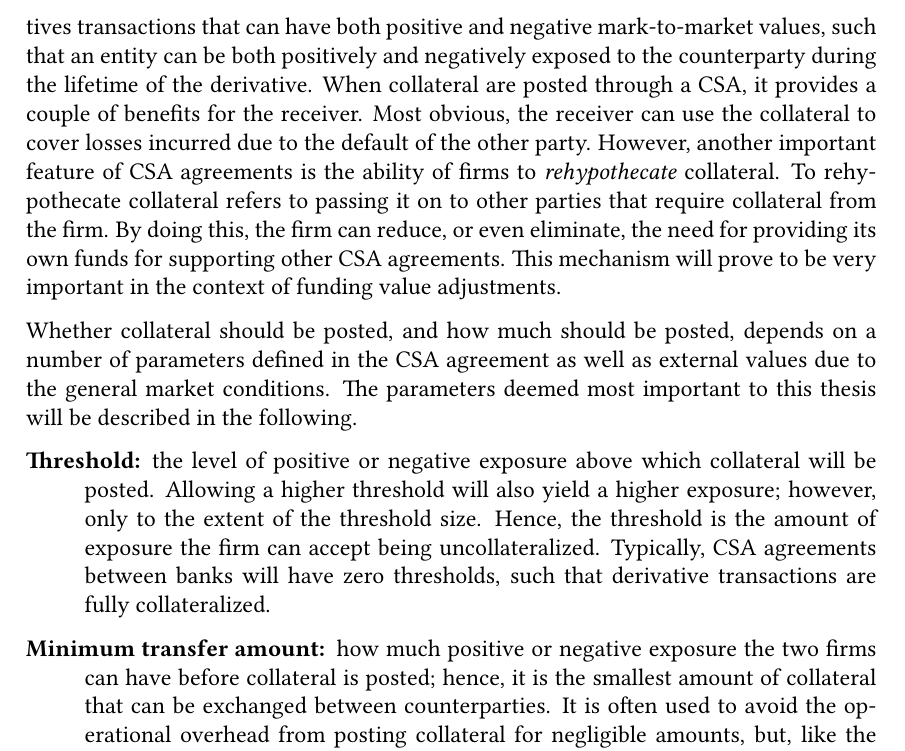
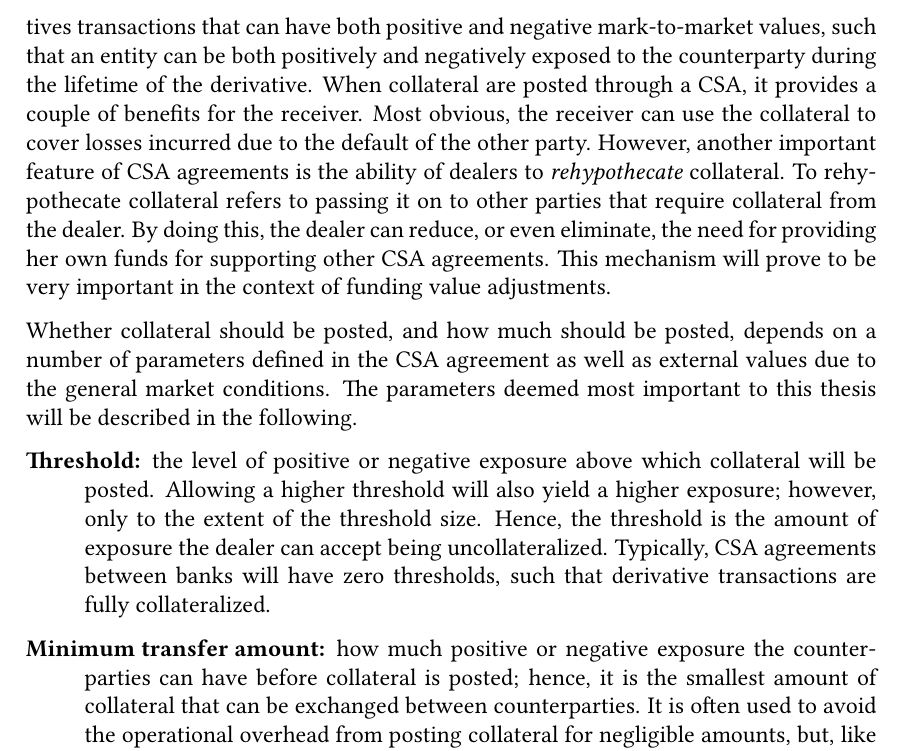
Before and after one commit to sebastianbaltser/master-thesis, a LaTeX thesis (thesis/main.tex, which reads thesis/content/body-matter/counterparty-credit-risk/credit-risk-mitigation.tex): part of page 8 of 74, cut so that both start at the same text. Compiled offline with pdfLaTeX.

Commit message:
Change firm to dealer

```diff
--- a/thesis/content/body-matter/counterparty-credit-risk/credit-risk-mitigation.tex
+++ b/thesis/content/body-matter/counterparty-credit-risk/credit-risk-mitigation.tex
@@ -103,11 +103,11 @@
         When collateral are posted through a CSA, it provides a couple of benefits for the receiver.
         Most obvious, the receiver can use the collateral to cover losses incurred
         due to the default of the other party.
-        However, another important feature of CSA agreements is the ability of firms to
+        However, another important feature of CSA agreements is the ability of dealers to
         \textit{rehypothecate} collateral.
         To rehypothecate collateral refers to passing it on to other parties that
-        require collateral from the firm.
-        By doing this, the firm can reduce, or even eliminate, the need for providing its own funds
+        require collateral from the dealer.
+        By doing this, the dealer can reduce, or even eliminate, the need for providing her own funds
         for supporting other CSA agreements.
         This mechanism will prove to be very important in the context of funding value adjustments.
 
@@ -120,12 +120,12 @@
             the level of positive or negative exposure above which collateral will be posted.
             Allowing a higher threshold will also yield a higher exposure;
             however, only to the extent of the threshold size.
-            Hence, the threshold is the amount of exposure the firm can accept being uncollateralized.
+            Hence, the threshold is the amount of exposure the dealer can accept being uncollateralized.
             Typically, CSA agreements between banks will have zero thresholds,
             such that derivative transactions are fully collateralized.
 
             \item[Minimum transfer amount:]
-            how much positive or negative exposure the two firms can have before collateral is posted;
+            how much positive or negative exposure the counterparties can have before collateral is posted;
             hence, it is the smallest amount of collateral that can be exchanged between counterparties.
             It is often used to avoid the operational overhead from posting collateral for negligible amounts,
             but, like the exposure threshold, it comes at the cost of increased exposure.
```
